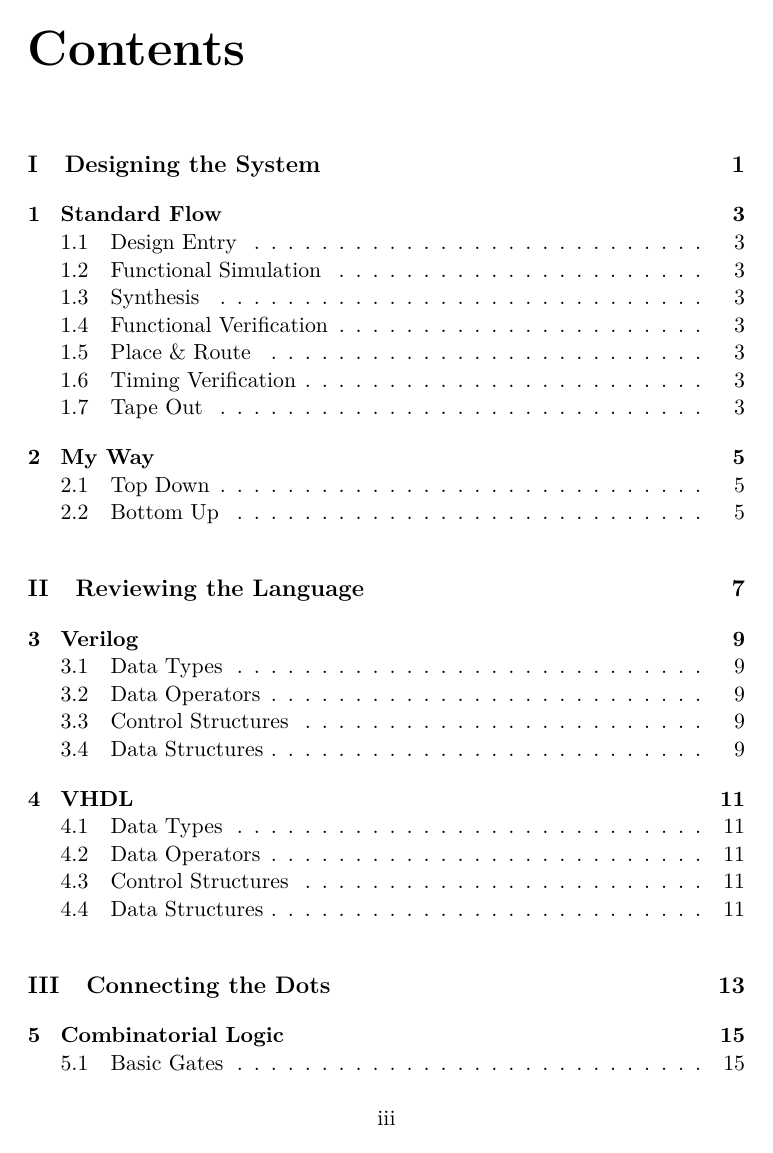
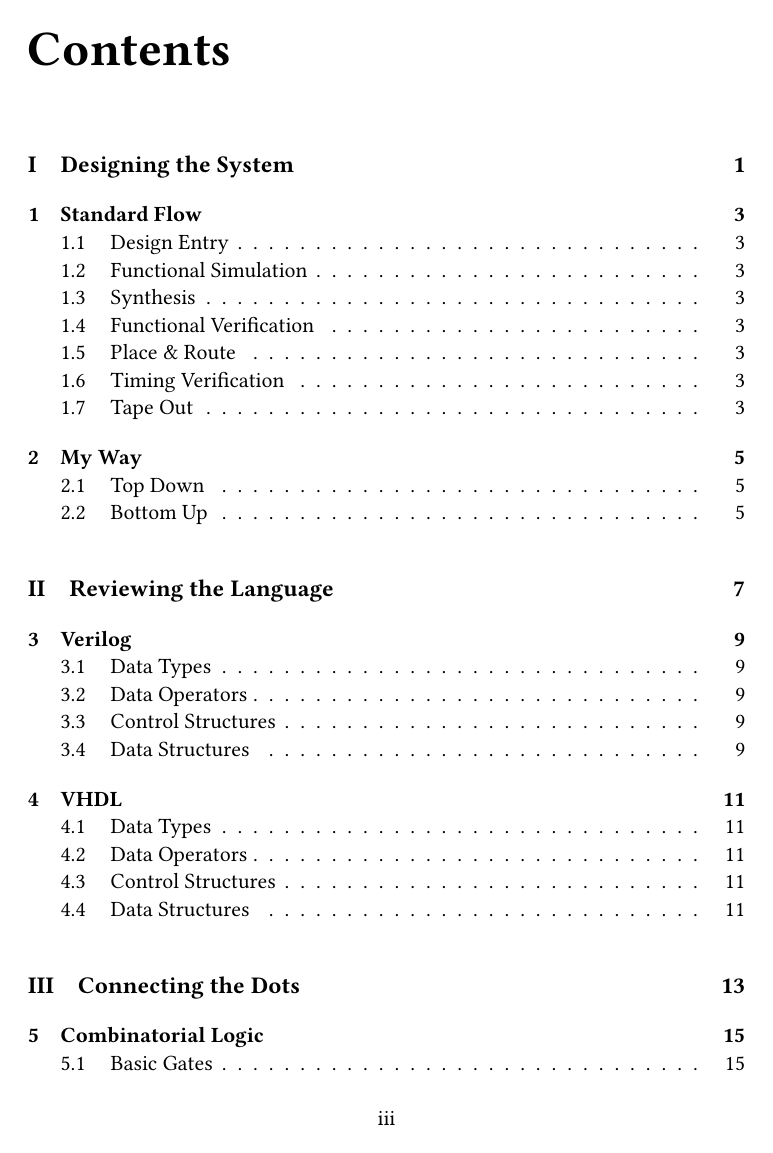
Before and after one commit to sybreon/physhdl, a LaTeX thesis (tex/physicalHDL.tex): page 3 of 38. Compiled offline with pdfLaTeX.

Commit message:
Change to Libertine font!

```diff
--- a/tex/physicalHDL.tex
+++ b/tex/physicalHDL.tex
@@ -1,8 +1,8 @@
 
 \documentclass[a4paper,11pt]{book}
+\usepackage{libertine}
 \usepackage[T1]{fontenc}
 \usepackage[utf8]{inputenc}
-\usepackage{lmodern}
 \usepackage{setspace}
 \usepackage{color}
 % \usepackage{xcolor}
```
